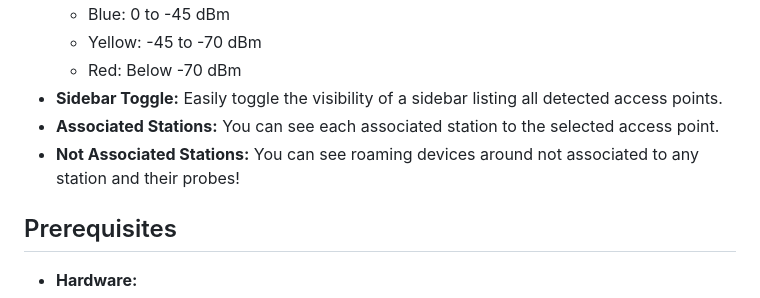
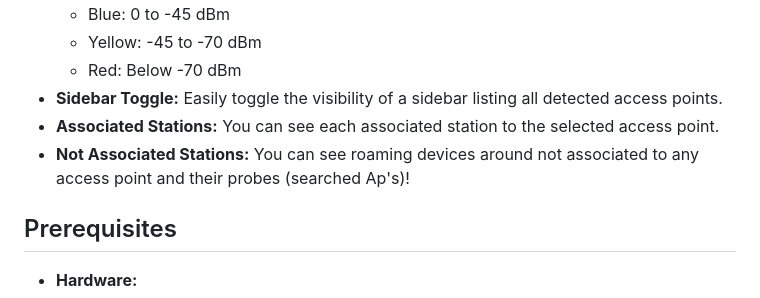
Before and after one commit to emp3r0r7/WifiBall, a Markdown page: README.md, the part around the change. Drawn GitHub-style.

```diff
--- a/README.md
+++ b/README.md
@@ -16,7 +16,7 @@ This project visualizes real-time WiFi data in a 3D environment using [Babylon.j
   - Red: Below -70 dBm
 - **Sidebar Toggle:** Easily toggle the visibility of a sidebar listing all detected access points.
 - **Associated Stations:** You can see each associated station to the selected access point.
-- **Not Associated Stations:** You can see roaming devices around not associated to any station and their probes!
+- **Not Associated Stations:** You can see roaming devices around not associated to any access point and their probes (searched Ap's)!
 
 ## Prerequisites
 
```
